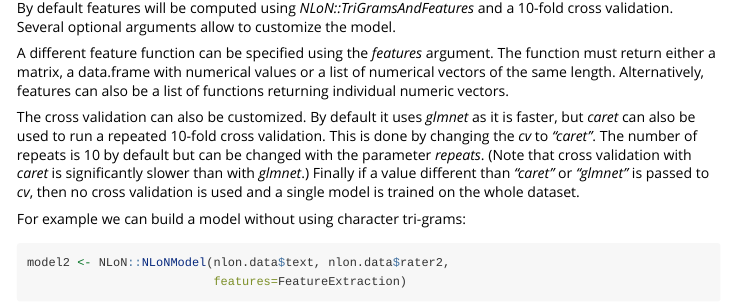
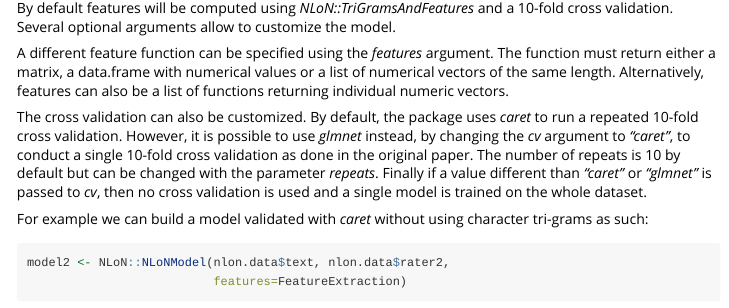
Before and after one commit to M3SOulu/NLoN, an R Markdown document (vignettes/NLoN.Rmd): the page in a window 1100 px wide, from 2190 px down. Rendered offline with R 4.5, knitr and Pandoc, with nearby package versions; some code elsewhere in the file could not run offline; long lines of code are wrapped.

Commit message:
vignette update (CV with caret is fine now)

````diff
--- a/vignettes/NLoN.Rmd
+++ b/vignettes/NLoN.Rmd
@@ -89,16 +89,17 @@ numerical values or a list of numerical vectors of the same
 length. Alternatively, features can also be a list of functions
 returning individual numeric vectors.
 
-The cross validation can also be customized. By default it uses *glmnet*
-as it is faster, but *caret* can also be used to run a repeated
-10-fold cross validation. This is done by changing the *cv* to
-*"caret"*. The number of repeats is 10 by default but can be changed
-with the parameter *repeats*. (Note that cross validation with *caret*
-is significantly slower than with *glmnet*.) Finally if a value different than
-*"caret"* or *"glmnet"* is passed to *cv*, then no cross validation is
-used and a single model is trained on the whole dataset.
+The cross validation can also be customized. By default, the package
+uses *caret* to run a repeated 10-fold cross validation. However, it
+is possible to use *glmnet* instead, by changing the *cv* argument to
+*"caret"*, to conduct a single 10-fold cross validation as done in the
+original paper. The number of repeats is 10 by default but can be
+changed with the parameter *repeats*. Finally if a value different
+than *"caret"* or *"glmnet"* is passed to *cv*, then no cross
+validation is used and a single model is trained on the whole dataset.
 
-For example we can build a model without using character tri-grams:
+For example we can build a model validated with *caret* without using
+character tri-grams as such:
 
 ```{r, fig.width=7, fig.height=4}
 model2 <- NLoN::NLoNModel(nlon.data$text, nlon.data$rater2,
````
